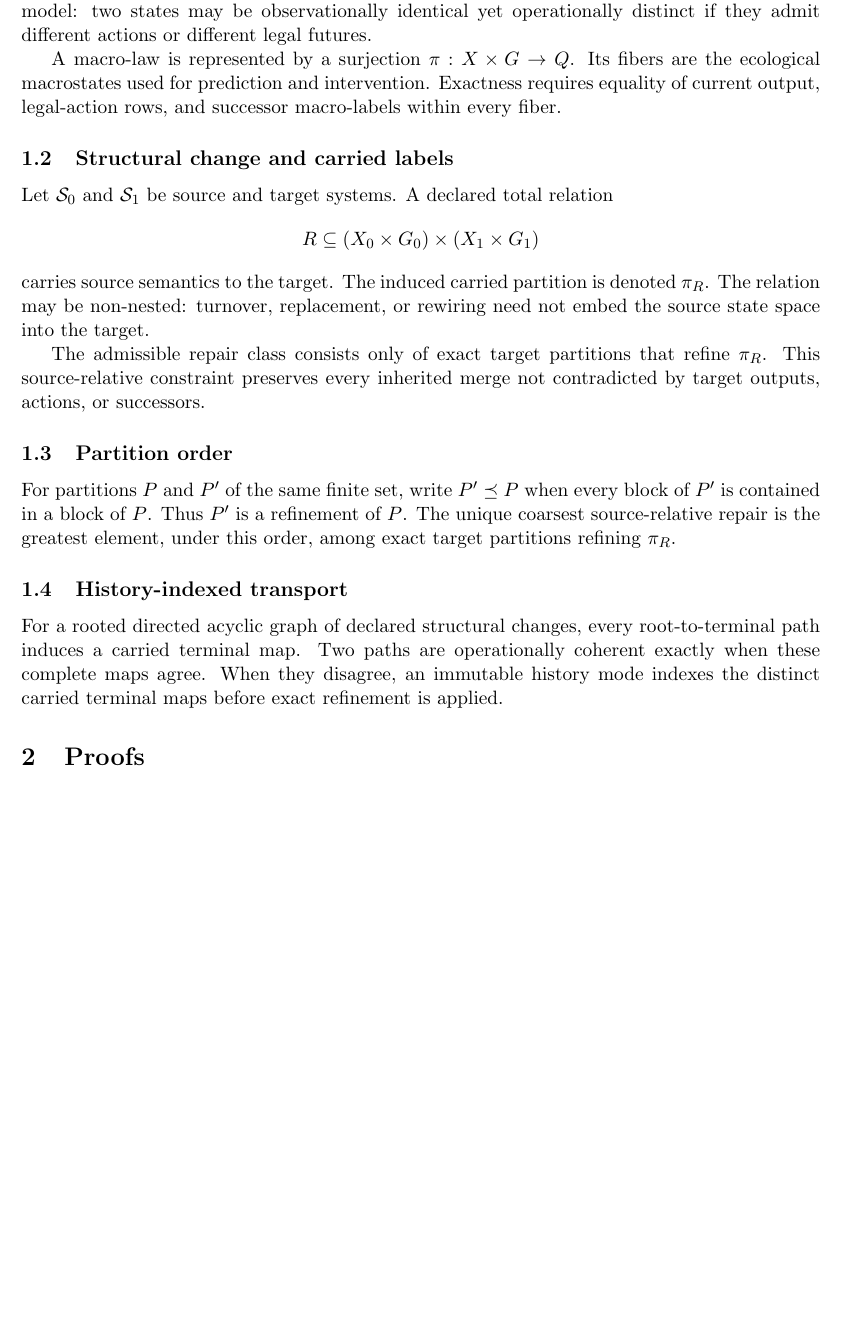
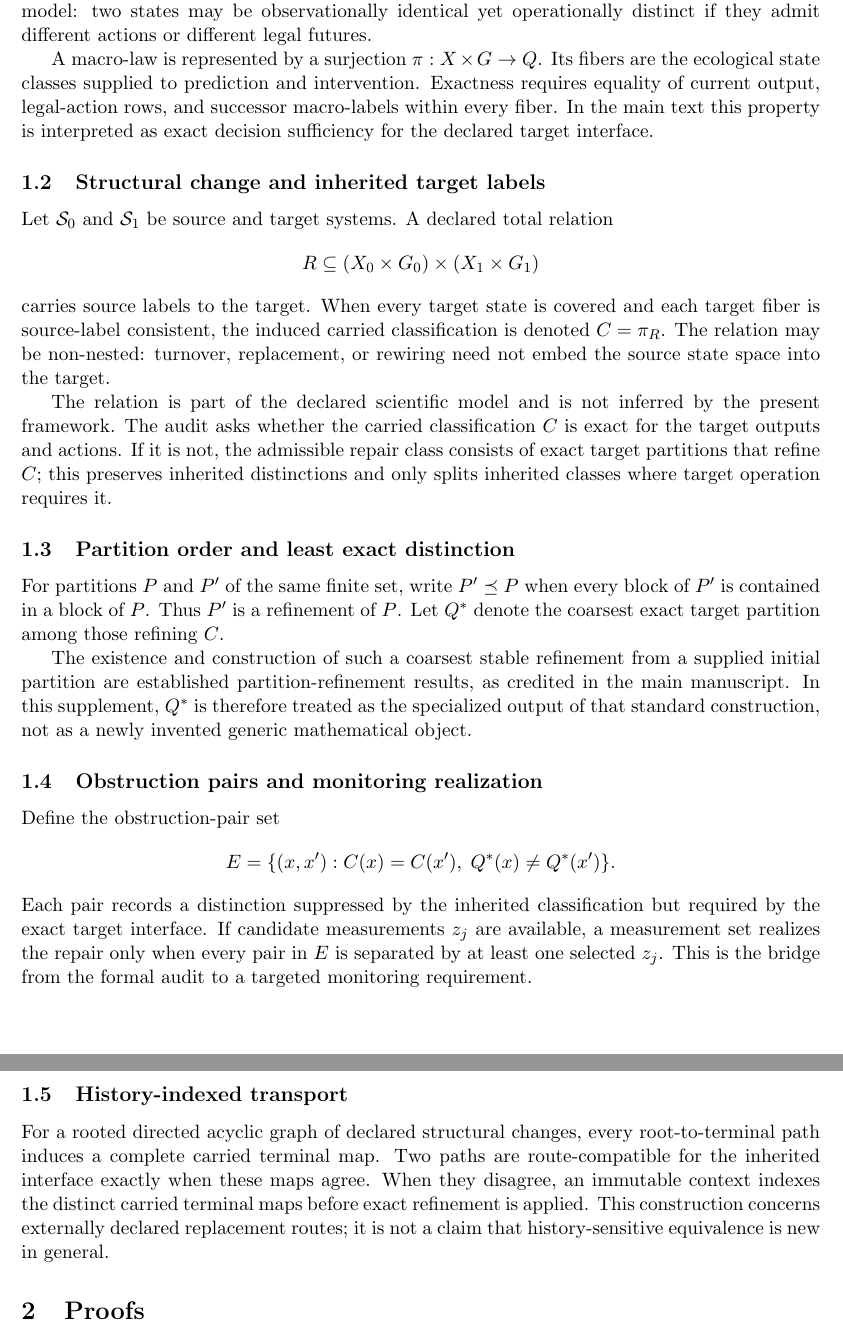
Before and after one commit to zuizui0223/mltr, a LaTeX document (manuscript/paper_a_supplement.tex, which reads manuscript/supplement_preliminaries.tex): part of page 2 of 5 before the commit and two parts of pages 2 and 3 of 6 after it, the two joined at a grey line, cut so that both start at the same text, the shorter picture padded with empty space. Compiled offline with pdfLaTeX.

Commit message:
Align supplementary preliminaries with audit and monitoring terminology

```diff
--- a/manuscript/supplement_preliminaries.tex
+++ b/manuscript/supplement_preliminaries.tex
@@ -7,19 +7,28 @@ A finite controlled ecological system is a tuple
 \]
 where $X$ is a finite state set, $A$ is a declared action alphabet, $G$ is the legal finite action grammar, $\delta$ is the controlled successor rule, and $y$ is the declared output. The grammar is part of the model: two states may be observationally identical yet operationally distinct if they admit different actions or different legal futures.
 
-A macro-law is represented by a surjection $\pi:X\times G\to Q$. Its fibers are the ecological macrostates used for prediction and intervention. Exactness requires equality of current output, legal-action rows, and successor macro-labels within every fiber.
+A macro-law is represented by a surjection $\pi:X\times G\to Q$. Its fibers are the ecological state classes supplied to prediction and intervention. Exactness requires equality of current output, legal-action rows, and successor macro-labels within every fiber. In the main text this property is interpreted as exact decision sufficiency for the declared target interface.
 
-\subsection{Structural change and carried labels}
+\subsection{Structural change and inherited target labels}
 Let $\mathcal{S}_0$ and $\mathcal{S}_1$ be source and target systems. A declared total relation
 \[
 R\subseteq (X_0\times G_0)\times(X_1\times G_1)
 \]
-carries source semantics to the target. The induced carried partition is denoted $\pi_R$. The relation may be non-nested: turnover, replacement, or rewiring need not embed the source state space into the target.
+carries source labels to the target. When every target state is covered and each target fiber is source-label consistent, the induced carried classification is denoted $C=\pi_R$. The relation may be non-nested: turnover, replacement, or rewiring need not embed the source state space into the target.
 
-The admissible repair class consists only of exact target partitions that refine $\pi_R$. This source-relative constraint preserves every inherited merge not contradicted by target outputs, actions, or successors.
+The relation is part of the declared scientific model and is not inferred by the present framework. The audit asks whether the carried classification $C$ is exact for the target outputs and actions. If it is not, the admissible repair class consists of exact target partitions that refine $C$; this preserves inherited distinctions and only splits inherited classes where target operation requires it.
 
-\subsection{Partition order}
-For partitions $P$ and $P'$ of the same finite set, write $P'\preceq P$ when every block of $P'$ is contained in a block of $P$. Thus $P'$ is a refinement of $P$. The unique coarsest source-relative repair is the greatest element, under this order, among exact target partitions refining $\pi_R$.
+\subsection{Partition order and least exact distinction}
+For partitions $P$ and $P'$ of the same finite set, write $P'\preceq P$ when every block of $P'$ is contained in a block of $P$. Thus $P'$ is a refinement of $P$. Let $Q^\ast$ denote the coarsest exact target partition among those refining $C$.
+
+The existence and construction of such a coarsest stable refinement from a supplied initial partition are established partition-refinement results, as credited in the main manuscript. In this supplement, $Q^\ast$ is therefore treated as the specialized output of that standard construction, not as a newly invented generic mathematical object.
+
+\subsection{Obstruction pairs and monitoring realization}
+Define the obstruction-pair set
+\[
+E=\{(x,x'):C(x)=C(x'),\;Q^\ast(x)\ne Q^\ast(x')\}.
+\]
+Each pair records a distinction suppressed by the inherited classification but required by the exact target interface. If candidate measurements $z_j$ are available, a measurement set realizes the repair only when every pair in $E$ is separated by at least one selected $z_j$. This is the bridge from the formal audit to a targeted monitoring requirement.
 
 \subsection{History-indexed transport}
-For a rooted directed acyclic graph of declared structural changes, every root-to-terminal path induces a carried terminal map. Two paths are operationally coherent exactly when these complete maps agree. When they disagree, an immutable history mode indexes the distinct carried terminal maps before exact refinement is applied.
+For a rooted directed acyclic graph of declared structural changes, every root-to-terminal path induces a complete carried terminal map. Two paths are route-compatible for the inherited interface exactly when these maps agree. When they disagree, an immutable context indexes the distinct carried terminal maps before exact refinement is applied. This construction concerns externally declared replacement routes; it is not a claim that history-sensitive equivalence is new in general.
```
